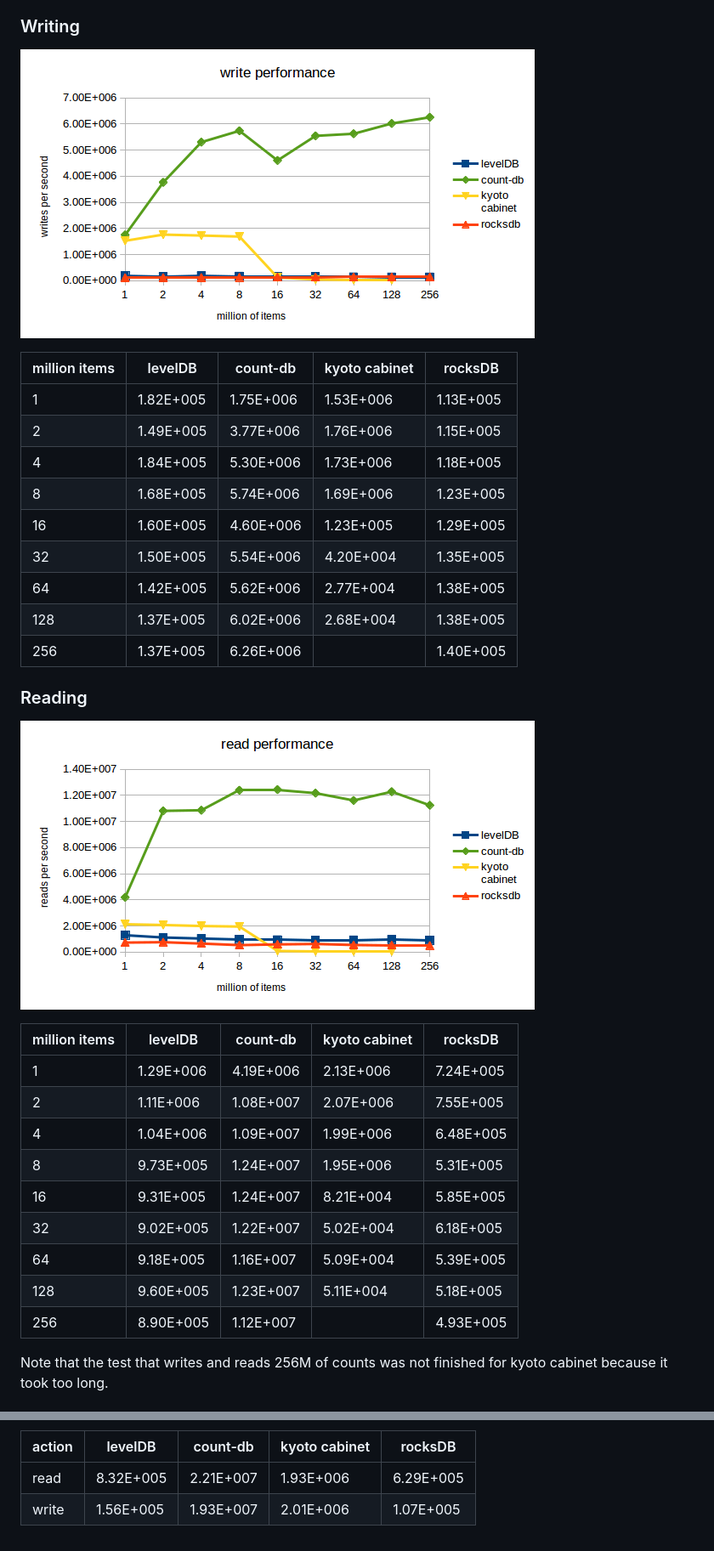
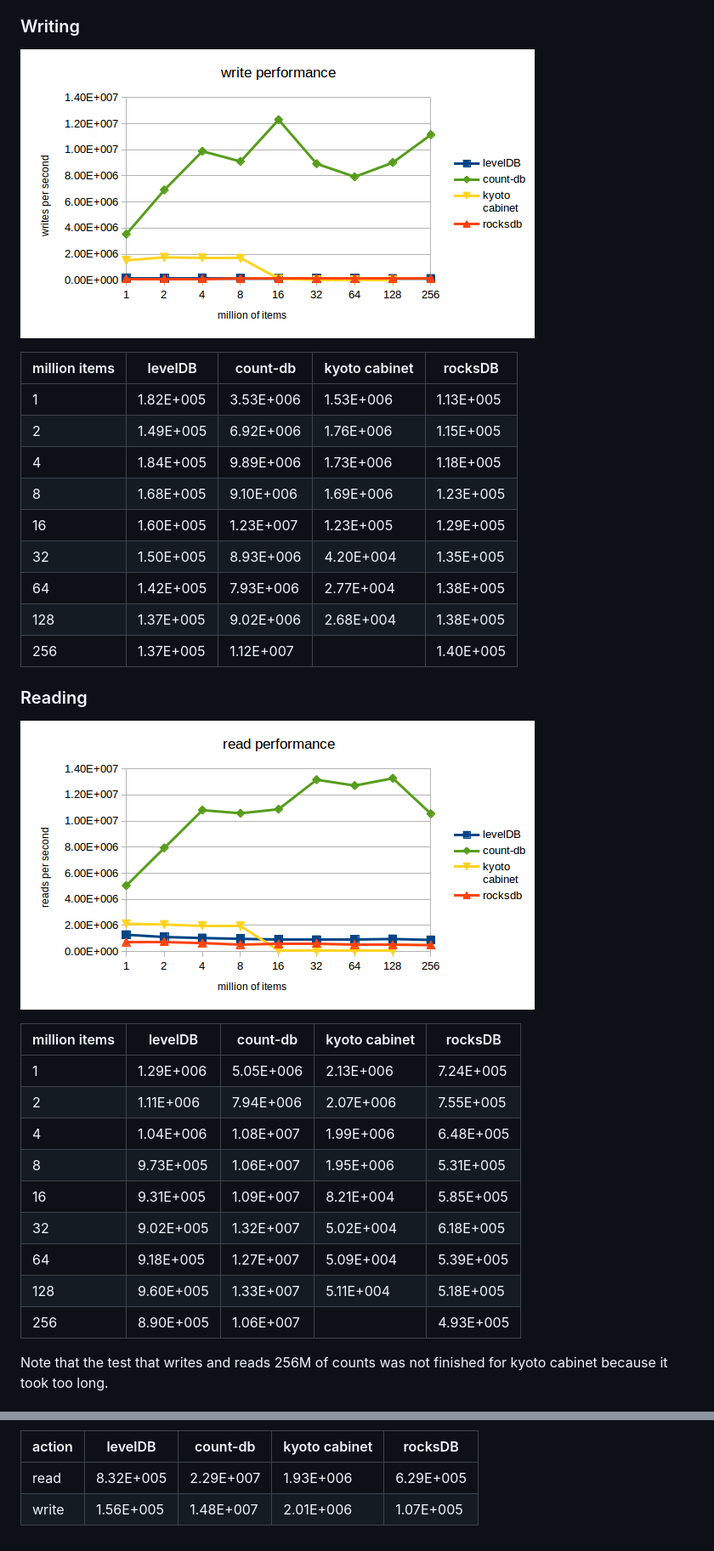
Before and after one commit to koendeschacht/count-db, a Markdown page: doc/performance.md, 2 parts joined by grey strips. Shown at 85% size. GitHub-like rendering; pictures changed too: doc/read_bigram_counts.png, doc/write_bigram_counts.png.

```diff
--- a/doc/performance.md
+++ b/doc/performance.md
@@ -17,15 +17,15 @@ The first test in [BigramTestsMain.java](https://github.com/koendeschacht/count-
 
 | million items | levelDB   | count-db  | kyoto cabinet | rocksDB   |
 |---------------|-----------|-----------|---------------|-----------|
-| 1             | 1.82E+005 | 1.75E+006 | 1.53E+006     | 1.13E+005 |
-| 2             | 1.49E+005 | 3.77E+006 | 1.76E+006     | 1.15E+005 |
-| 4             | 1.84E+005 | 5.30E+006 | 1.73E+006     | 1.18E+005 |
-| 8             | 1.68E+005 | 5.74E+006 | 1.69E+006     | 1.23E+005 |
-| 16            | 1.60E+005 | 4.60E+006 | 1.23E+005     | 1.29E+005 |
-| 32            | 1.50E+005 | 5.54E+006 | 4.20E+004     | 1.35E+005 |
-| 64            | 1.42E+005 | 5.62E+006 | 2.77E+004     | 1.38E+005 |
-| 128           | 1.37E+005 | 6.02E+006 | 2.68E+004     | 1.38E+005 |
-| 256           | 1.37E+005 | 6.26E+006 |               | 1.40E+005 |
+| 1             | 1.82E+005 | 3.53E+006 | 1.53E+006     | 1.13E+005 |
+| 2             | 1.49E+005 | 6.92E+006 | 1.76E+006     | 1.15E+005 |
+| 4             | 1.84E+005 | 9.89E+006 | 1.73E+006     | 1.18E+005 |
+| 8             | 1.68E+005 | 9.10E+006 | 1.69E+006     | 1.23E+005 |
+| 16            | 1.60E+005 | 1.23E+007 | 1.23E+005     | 1.29E+005 |
+| 32            | 1.50E+005 | 8.93E+006 | 4.20E+004     | 1.35E+005 |
+| 64            | 1.42E+005 | 7.93E+006 | 2.77E+004     | 1.38E+005 |
+| 128           | 1.37E+005 | 9.02E+006 | 2.68E+004     | 1.38E+005 |
+| 256           | 1.37E+005 | 1.12E+007 |               | 1.40E+005 |
 
 ### Reading
 
@@ -33,15 +33,15 @@ The first test in [BigramTestsMain.java](https://github.com/koendeschacht/count-
 
 | million items | levelDB   | count-db  | kyoto cabinet | rocksDB   |
 |---------------|-----------|-----------|---------------|-----------|
-| 1             | 1.29E+006 | 4.19E+006 | 2.13E+006     | 7.24E+005 |
-| 2             | 1.11E+006 | 1.08E+007 | 2.07E+006     | 7.55E+005 |
-| 4             | 1.04E+006 | 1.09E+007 | 1.99E+006     | 6.48E+005 |
-| 8             | 9.73E+005 | 1.24E+007 | 1.95E+006     | 5.31E+005 |
-| 16            | 9.31E+005 | 1.24E+007 | 8.21E+004     | 5.85E+005 |
-| 32            | 9.02E+005 | 1.22E+007 | 5.02E+004     | 6.18E+005 |
-| 64            | 9.18E+005 | 1.16E+007 | 5.09E+004     | 5.39E+005 |
-| 128           | 9.60E+005 | 1.23E+007 | 5.11E+004     | 5.18E+005 |
-| 256           | 8.90E+005 | 1.12E+007 |               | 4.93E+005 |
+| 1             | 1.29E+006 | 5.05E+006 | 2.13E+006     | 7.24E+005 |
+| 2             | 1.11E+006 | 7.94E+006 | 2.07E+006     | 7.55E+005 |
+| 4             | 1.04E+006 | 1.08E+007 | 1.99E+006     | 6.48E+005 |
+| 8             | 9.73E+005 | 1.06E+007 | 1.95E+006     | 5.31E+005 |
+| 16            | 9.31E+005 | 1.09E+007 | 8.21E+004     | 5.85E+005 |
+| 32            | 9.02E+005 | 1.32E+007 | 5.02E+004     | 6.18E+005 |
+| 64            | 9.18E+005 | 1.27E+007 | 5.09E+004     | 5.39E+005 |
+| 128           | 9.60E+005 | 1.33E+007 | 5.11E+004     | 5.18E+005 |
+| 256           | 8.90E+005 | 1.06E+007 |               | 4.93E+005 |
 
 Note that the test that writes and reads 256M of counts was not finished for kyoto cabinet because it took too long.
 
@@ -79,5 +79,5 @@ The three previous tests all use bigram counts. This data follows a [power law](
 
 | action | levelDB   | count-db  | kyoto cabinet | rocksDB   |
 |--------|-----------|-----------|---------------|-----------|
-| read   | 8.32E+005 | 2.21E+007 | 1.93E+006     | 6.29E+005 |
-| write  | 1.56E+005 | 1.93E+007 | 2.01E+006     | 1.07E+005 |
+| read   | 8.32E+005 | 2.29E+007 | 1.93E+006     | 6.29E+005 |
+| write  | 1.56E+005 | 1.48E+007 | 2.01E+006     | 1.07E+005 |
```
Also changed, not shown: other parts of doc/performance.md (+4 -4 lines), README.md (+4 -4 lines), doc/java_objects_performance.png, doc/parallel_performance.png, doc/uniform_counts_performance.png.
